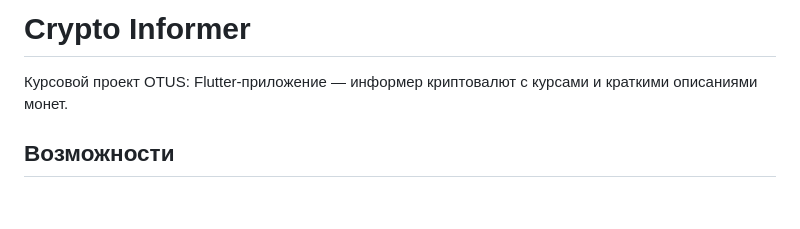
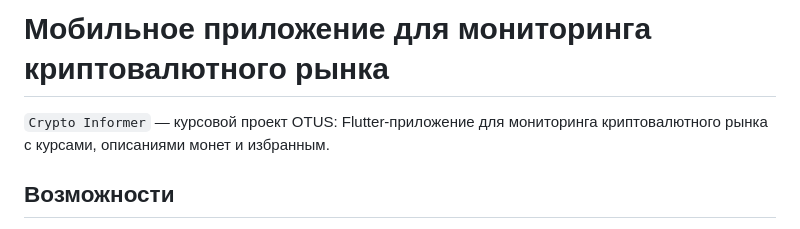
Before and after one commit to IvanTrusenev/crypto_informer, a Markdown page: README.md, the part around the change. Rendered like a GitHub page; blank space fills up the shorter version.

```diff
--- a/README.md
+++ b/README.md
@@ -1,6 +1,6 @@
-# Crypto Informer
+# Мобильное приложение для мониторинга криптовалютного рынка
 
-Курсовой проект OTUS: Flutter-приложение — информер криптовалют с курсами и краткими описаниями монет.
+`Crypto Informer` — курсовой проект OTUS: Flutter-приложение для мониторинга криптовалютного рынка с курсами, описаниями монет и избранным.
 
 ## Возможности
 
```
